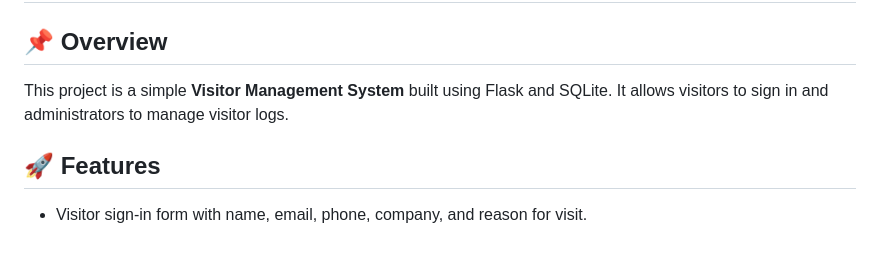
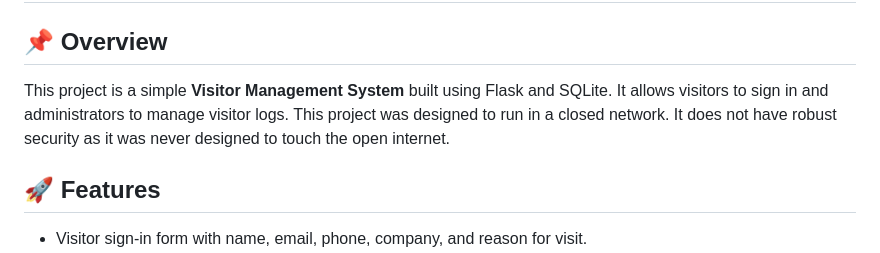
Before and after one commit to prodata2000/VMS, a Markdown page: README.md, the part around the change. Rendered like a GitHub page.

```diff
--- a/README.md
+++ b/README.md
@@ -1,7 +1,7 @@
 # Visitor Management System
 
 ## 📌 Overview
-This project is a simple **Visitor Management System** built using Flask and SQLite. It allows visitors to sign in and administrators to manage visitor logs.
+This project is a simple **Visitor Management System** built using Flask and SQLite. It allows visitors to sign in and administrators to manage visitor logs. This project was designed to run in a closed network. It does not have robust security as it was never designed to touch the open internet.
 
 ## 🚀 Features
 - Visitor sign-in form with name, email, phone, company, and reason for visit.
```
